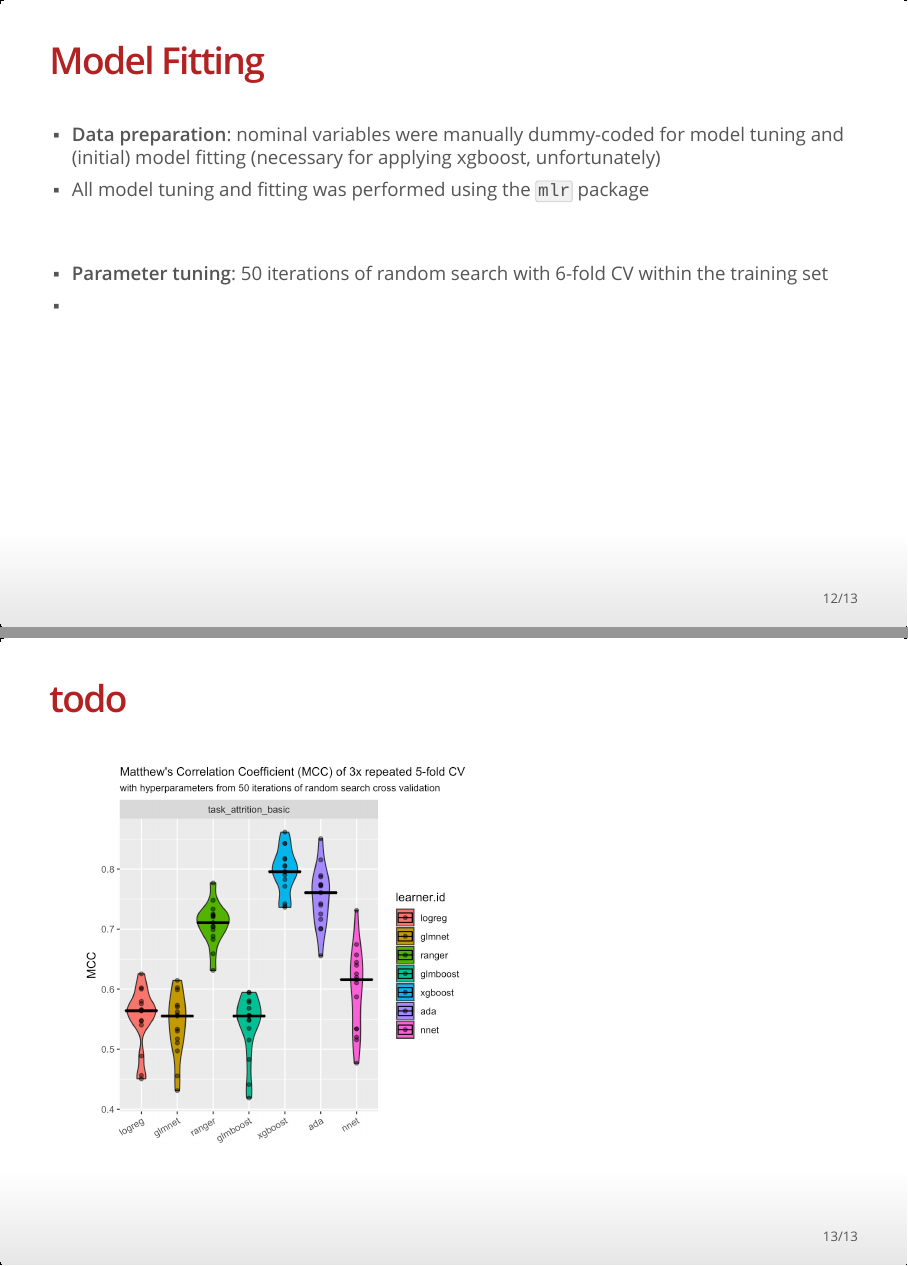
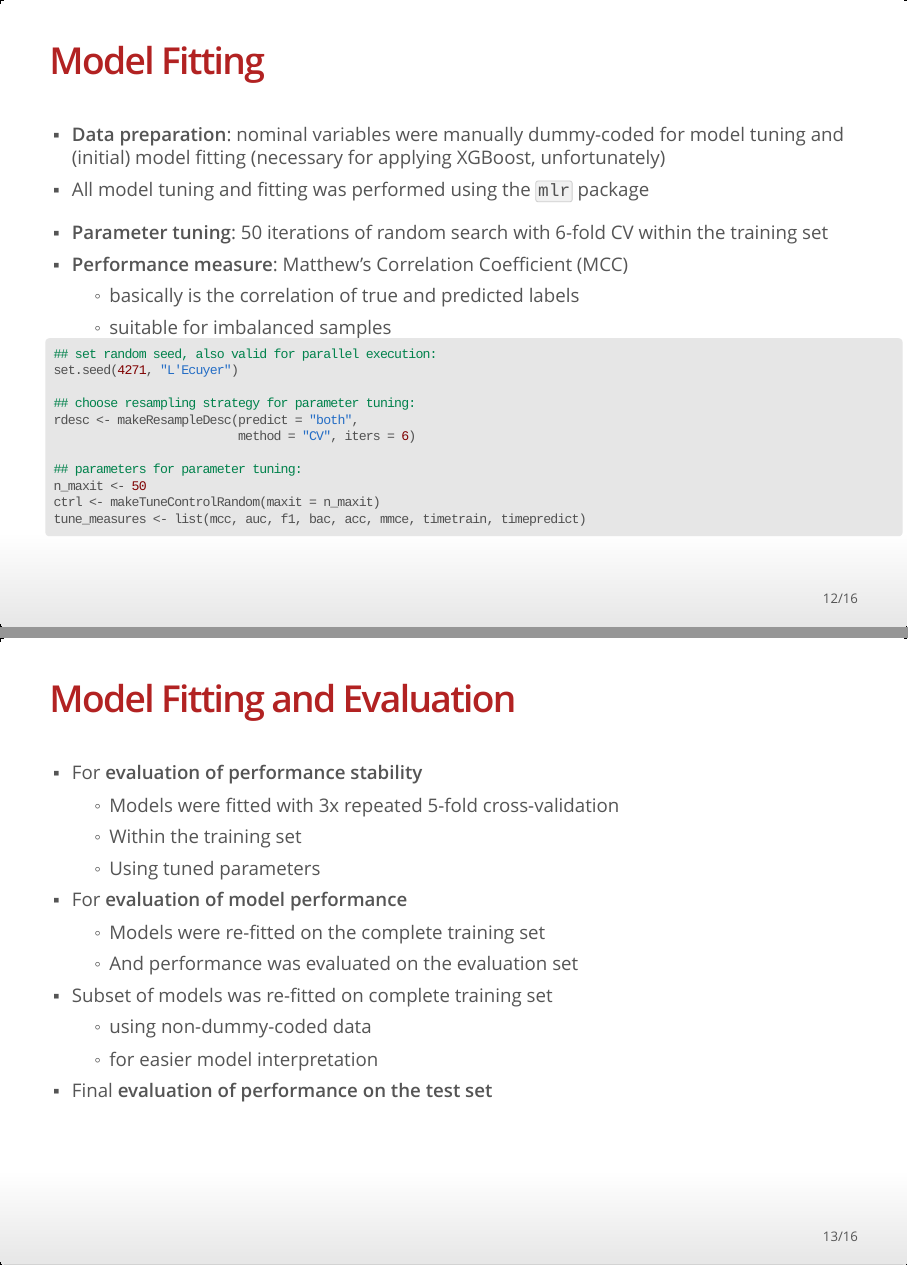
Before and after one commit to ingonader/employee-attrition, an R Markdown document (presentation/employee-attrition-presentation.Rmd): pages 12 and 13 of 13 before the commit and pages 12 and 13 of 16 after it, joined at a grey line. The pictures show the output file presentation/employee-attrition-presentation.html that the author committed with the source, opened offline.

Commit message:
Update presentation

````diff
--- a/presentation/employee-attrition-presentation.Rmd
+++ b/presentation/employee-attrition-presentation.Rmd
@@ -328,10 +336,39 @@ knitr::include_graphics("../img/train-eval-test-smote-upsampling.jpg")
 * **Data preparation**: nominal variables were manually dummy-coded for model tuning and (initial) model fitting (necessary for applying XGBoost, unfortunately)
 * All model tuning and fitting was performed using the `mlr` package
 
-<br>
+* **Parameter tuning**: 50 iterations of random search with 6-fold CV within the training set
+* **Performance measure**: Matthew's Correlation Coefficient (MCC)
+    * basically is the correlation of true and predicted labels
+    * suitable for imbalanced samples
 
-* **Parameter tuning**: 50 iterations of random search with 6-fold CV within the training set
-*
+```r
+## set random seed, also valid for parallel execution:
+set.seed(4271, "L'Ecuyer")
+
+## choose resampling strategy for parameter tuning:
+rdesc <- makeResampleDesc(predict = "both",
+                          method = "CV", iters = 6)
+
+## parameters for parameter tuning:
+n_maxit <- 50
+ctrl <- makeTuneControlRandom(maxit = n_maxit)
+tune_measures <- list(mcc, auc, f1, bac, acc, mmce, timetrain, timepredict)
+```
+
+
+## Model Fitting and Evaluation
+
+* For **evaluation of performance stability**
+    * Models were fitted with 3x repeated 5-fold cross-validation
+    * Within the training set
+    * Using tuned parameters
+* For **evaluation of model performance**
+    * Models were re-fitted on the complete training set
+    * And performance was evaluated on the evaluation set
+* Subset of models was re-fitted on complete training set
+    * using non-dummy-coded data
+    * for easier model interpretation
+* Final **evaluation of performance on the test set**
 
 
 
@@ -340 +376,0 @@ knitr::include_graphics("../img/train-eval-test-smote-upsampling.jpg")
-## todo
````
Also changed, not shown: presentation/employee-attrition-presentation.html, presentation/employee-attrition-presentation.md, presentation/employee-attrition-presentation.Rmd (32 more changed lines).
